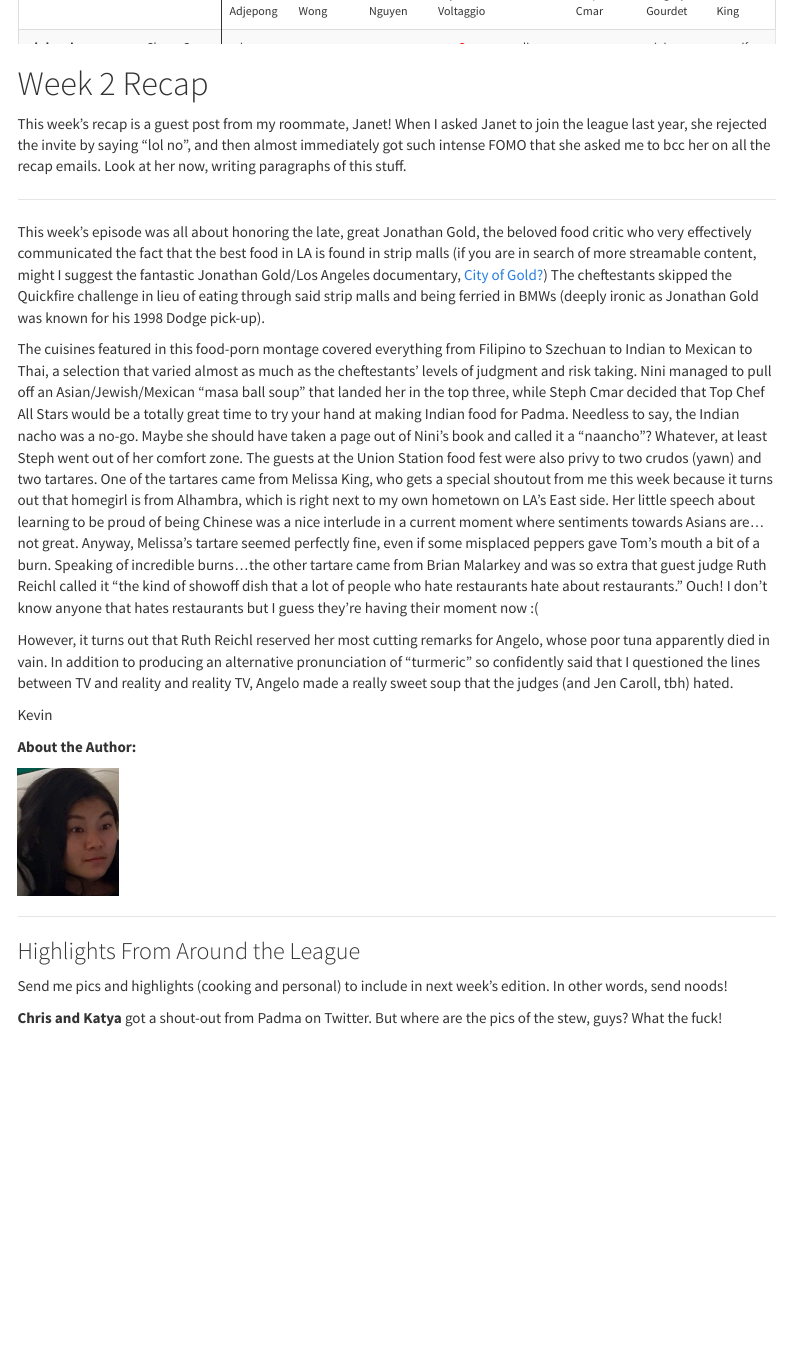
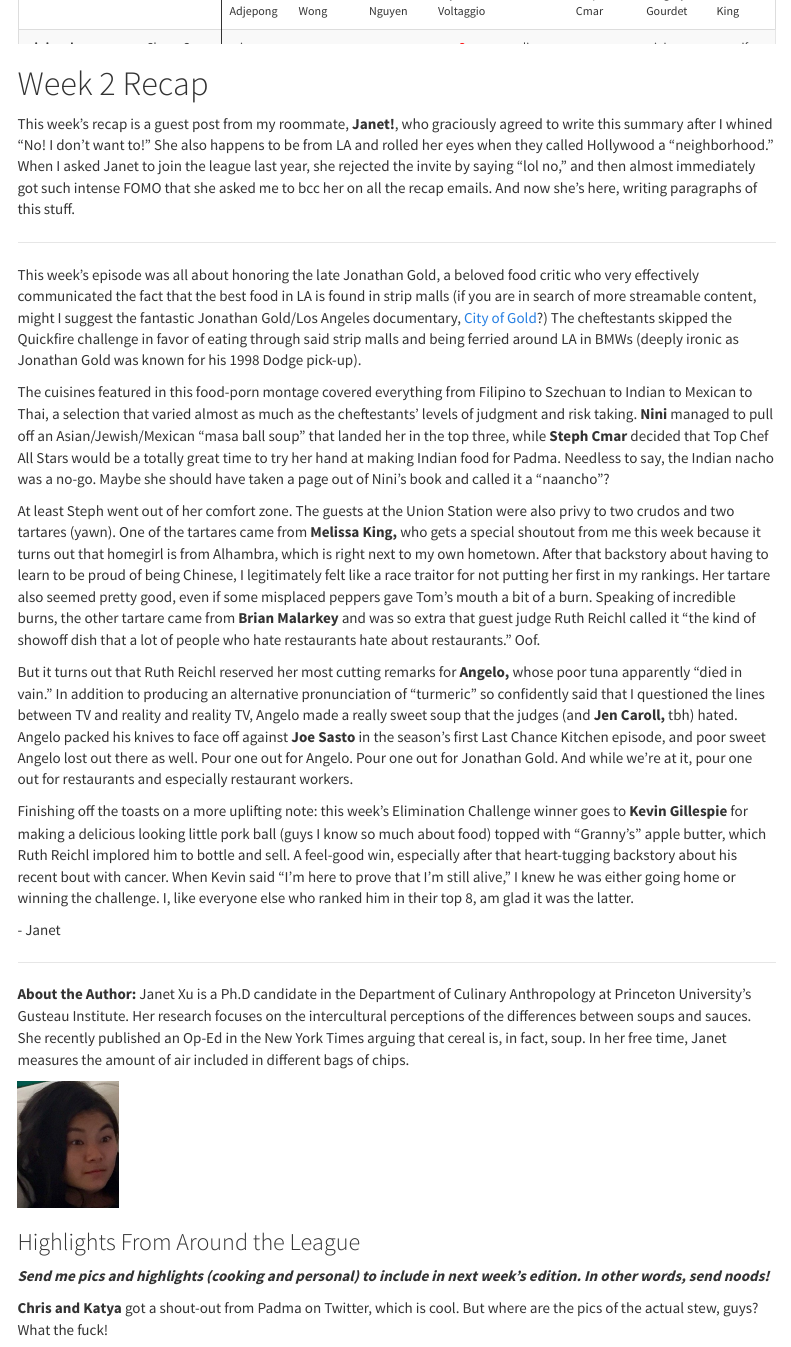
Before and after one commit to e-chong/Top-Scallops-2020, an R Markdown document (This Isnt Top Scallops-2020.rmd): the page in a window 1100 px wide, from 5170 px down. Rendered offline with R 4.5, knitr and Pandoc, with nearby package versions; some code elsewhere in the file could not run offline; menus at the side of the page are left out.

Commit message:
Week 2 final

````diff
--- a/This Isnt Top Scallops-2020.rmd
+++ b/This Isnt Top Scallops-2020.rmd
@@ -366,29 +367,33 @@ preds_wide %>%
 
 # Week 2 Recap
 
-This week's recap is a guest post from my roommate, Janet! When I asked Janet to join the league last year, she rejected the invite by saying "lol no", and then almost immediately got such intense FOMO that she asked me to bcc her on all the recap emails. Look at her now, writing paragraphs of this stuff.
+This week's recap is a guest post from my roommate, **Janet!**, who graciously agreed to write this summary after I whined "No! I don't want to!" She also happens to be from LA and rolled her eyes when they called Hollywood a "neighborhood." When I asked Janet to join the league last year, she rejected the invite by saying "lol no," and then almost immediately got such intense FOMO that she asked me to bcc her on all the recap emails. And now she's here, writing paragraphs of this stuff.
 
 ***
 
-This week's episode was all about honoring the late, great Jonathan Gold, the beloved food critic who very effectively communicated the fact that the best food in LA is found in strip malls (if you are in search of more streamable content, might I suggest the fantastic Jonathan Gold/Los Angeles documentary, [City of Gold?](https://www.imdb.com/title/tt2614776/ "City of Gold IMDB")) The cheftestants skipped the Quickfire challenge in lieu of eating through said strip malls and being ferried in BMWs (deeply ironic as Jonathan Gold was known for his 1998 Dodge pick-up).
+This week's episode was all about honoring the late Jonathan Gold, a beloved food critic who very effectively communicated the fact that the best food in LA is found in strip malls (if you are in search of more streamable content, might I suggest the fantastic Jonathan Gold/Los Angeles documentary, [City of Gold](https://www.imdb.com/title/tt2614776/ "City of Gold IMDB")?) The cheftestants skipped the Quickfire challenge in favor of eating through said strip malls and being ferried around LA in BMWs (deeply ironic as Jonathan Gold was known for his 1998 Dodge pick-up).
 
-The cuisines featured in this food-porn montage covered everything from Filipino to Szechuan to Indian to Mexican to Thai, a selection that varied almost as much as the cheftestants' levels of judgment and risk taking. Nini managed to pull off an Asian/Jewish/Mexican "masa ball soup" that landed her in the top three, while Steph Cmar decided that Top Chef All Stars would be a totally great time to try your hand at making Indian food for Padma. Needless to say, the Indian nacho was a no-go. Maybe she should have taken a page out of Nini's book and called it a "naancho"? Whatever, at least Steph went out of her comfort zone. The guests at the Union Station food fest were also privy to two crudos (yawn) and two tartares. One of the tartares came from Melissa King, who gets a special shoutout from me this week because it turns out that homegirl is from Alhambra, which is right next to my own hometown on LA's East side. Her little speech about learning to be proud of being Chinese was a nice interlude in a current moment where sentiments towards Asians are...not great. Anyway, Melissa's tartare seemed perfectly fine, even if some misplaced peppers gave Tom's mouth a bit of a burn. Speaking of incredible burns...the other tartare came from Brian Malarkey and was so extra that guest judge Ruth Reichl called it "the kind of showoff dish that a lot of people who hate restaurants hate about restaurants." Ouch! I don't know anyone that hates restaurants but I guess they're having their moment now :(
+The cuisines featured in this food-porn montage covered everything from Filipino to Szechuan to Indian to Mexican to Thai, a selection that varied almost as much as the cheftestants' levels of judgment and risk taking. **Nini** managed to pull off an Asian/Jewish/Mexican "masa ball soup" that landed her in the top three, while **Steph Cmar** decided that Top Chef All Stars would be a totally great time to try her hand at making Indian food for Padma. Needless to say, the Indian nacho was a no-go. Maybe she should have taken a page out of Nini's book and called it a "naancho"?
 
-However, it turns out that Ruth Reichl reserved her most cutting remarks for Angelo, whose poor tuna apparently died in vain. In addition to producing an alternative pronunciation of "turmeric" so confidently said that I questioned the lines between TV and reality and reality TV, Angelo made a really sweet soup that the judges (and Jen Caroll, tbh) hated.
+At least Steph went out of her comfort zone. The guests at the Union Station were also privy to two crudos and two tartares (yawn). One of the tartares came from **Melissa King,** who gets a special shoutout from me this week because it turns out that homegirl is from Alhambra, which is right next to my own hometown. After that backstory about having to learn to be proud of being Chinese, I legitimately felt like a race traitor for not putting her first in my rankings. Her tartare also seemed pretty good, even if some misplaced peppers gave Tom's mouth a bit of a burn. Speaking of incredible burns, the other tartare came from **Brian Malarkey** and was so extra that guest judge Ruth Reichl called it "the kind of showoff dish that a lot of people who hate restaurants hate about restaurants." Oof.
 
-Kevin
+But it turns out that Ruth Reichl reserved her most cutting remarks for **Angelo,** whose poor tuna apparently "died in vain." In addition to producing an alternative pronunciation of "turmeric" so confidently said that I questioned the lines between TV and reality and reality TV, Angelo made a really sweet soup that the judges (and **Jen Caroll,** tbh) hated. Angelo packed his knives to face off against **Joe Sasto** in the season's first Last Chance Kitchen episode, and poor sweet Angelo lost out there as well. Pour one out for Angelo. Pour one out for Jonathan Gold. And while we're at it, pour one out for restaurants and especially restaurant workers.
 
-**About the Author:**
+Finishing off the toasts on a more uplifting note: this week's Elimination Challenge winner goes to **Kevin Gillespie** for making a delicious looking little pork ball (guys I know so much about food) topped with "Granny's" apple butter, which Ruth Reichl implored him to bottle and sell. A feel-good win, especially after that heart-tugging backstory about his recent bout with cancer. When Kevin said "I'm here to prove that I'm still alive," I knew he was either going home or winning the challenge. I, like everyone else who ranked him in their top 8, am glad it was the latter.
+
+\- Janet
+
+***
+
+**About the Author:** Janet Xu is a Ph.D candidate in the Department of Culinary Anthropology at Princeton University's Gusteau Institute. Her research focuses on the intercultural perceptions of the differences between soups and sauces. She recently published an Op-Ed in the New York Times arguing that cereal is, in fact, soup. In her free time, Janet measures the amount of air included in different bags of chips.
 
 `r include_graphics("Pics/Highlights/Wk2/Janet Face.jpeg", dpi = headshotsize*1.5)`
 
-***
-
 ### Highlights From Around the League
 
-Send me pics and highlights (cooking and personal) to include in next week's edition. In other words, send noods!
+**_Send me pics and highlights (cooking and personal) to include in next week's edition. In other words, send noods!_**
 
-**Chris and Katya** got a shout-out from Padma on Twitter. But where are the pics of the stew, guys? What the fuck!
+**Chris and Katya** got a shout-out from Padma on Twitter, which is cool. But where are the pics of the actual stew, guys? What the fuck!
 
 ```{r, out.width = highlightsize, fig.align="center"}
 add_image("Pics/Highlights/Wk2/Chris-Katya Padma Shout-Out.jpg", highlightsize)
````
Also changed, not shown: This Isnt Top Scallops-2020.rmd (5 more changed lines).
